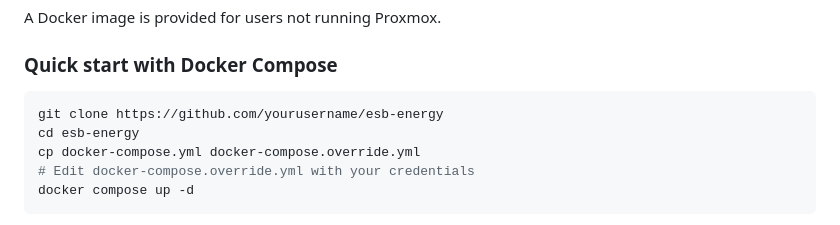
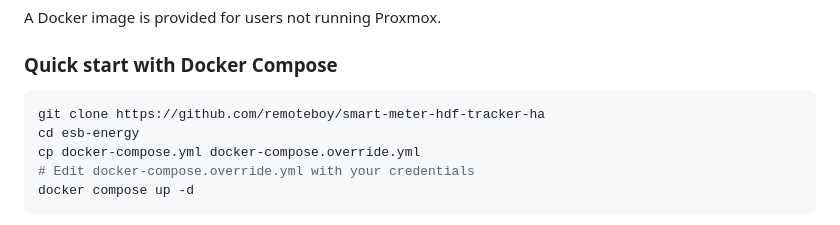
Before and after one commit to remoteboy/smart-meter-hdf-tracker-ha, a Markdown page: README.md, the part around the change. Drawn GitHub-style.

````diff
--- a/README.md
+++ b/README.md
@@ -306,7 +306,7 @@ A Docker image is provided for users not running Proxmox.
 ### Quick start with Docker Compose
 
 ```bash
-git clone https://github.com/yourusername/esb-energy
+git clone https://github.com/remoteboy/smart-meter-hdf-tracker-ha
 cd esb-energy
 cp docker-compose.yml docker-compose.override.yml
 # Edit docker-compose.override.yml with your credentials
````
